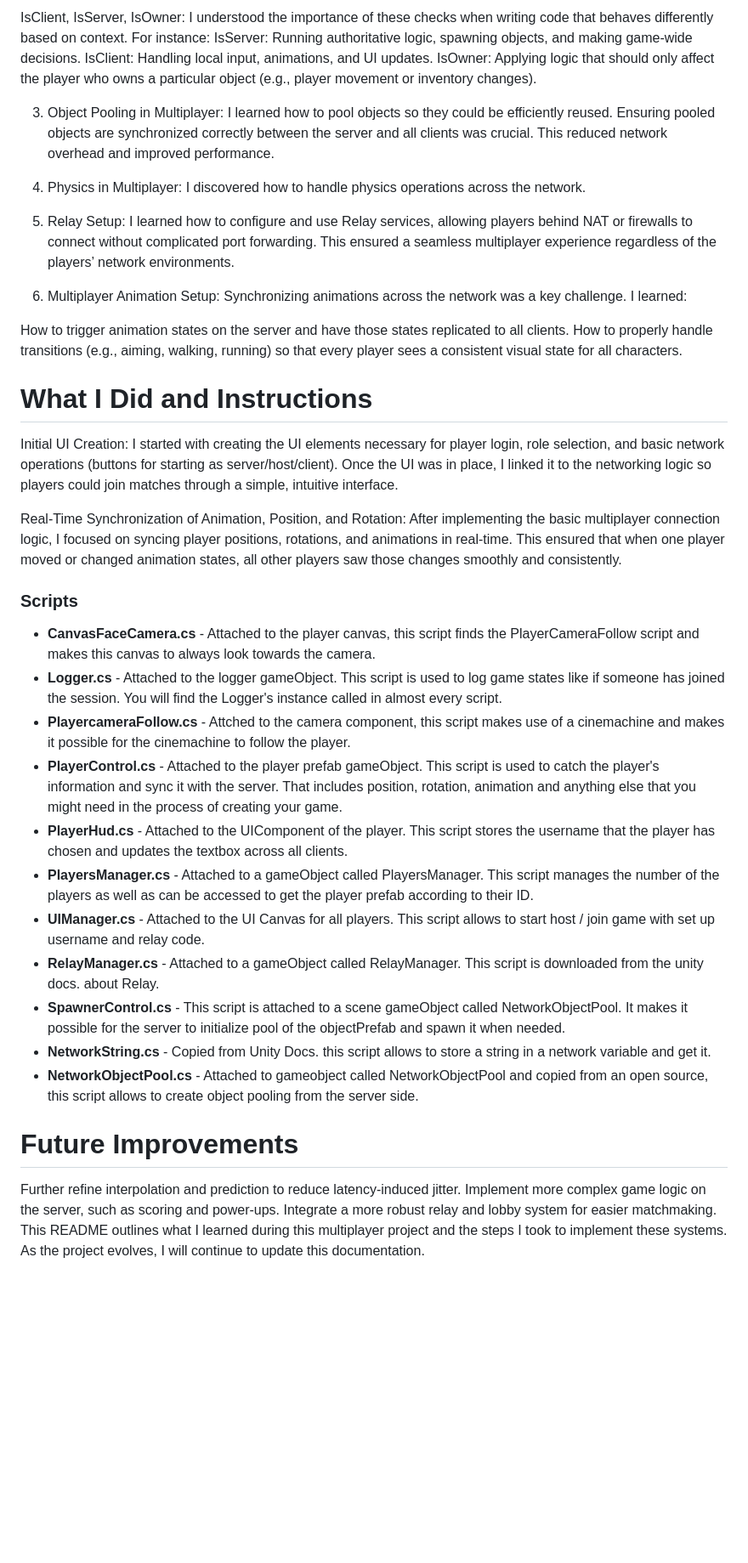
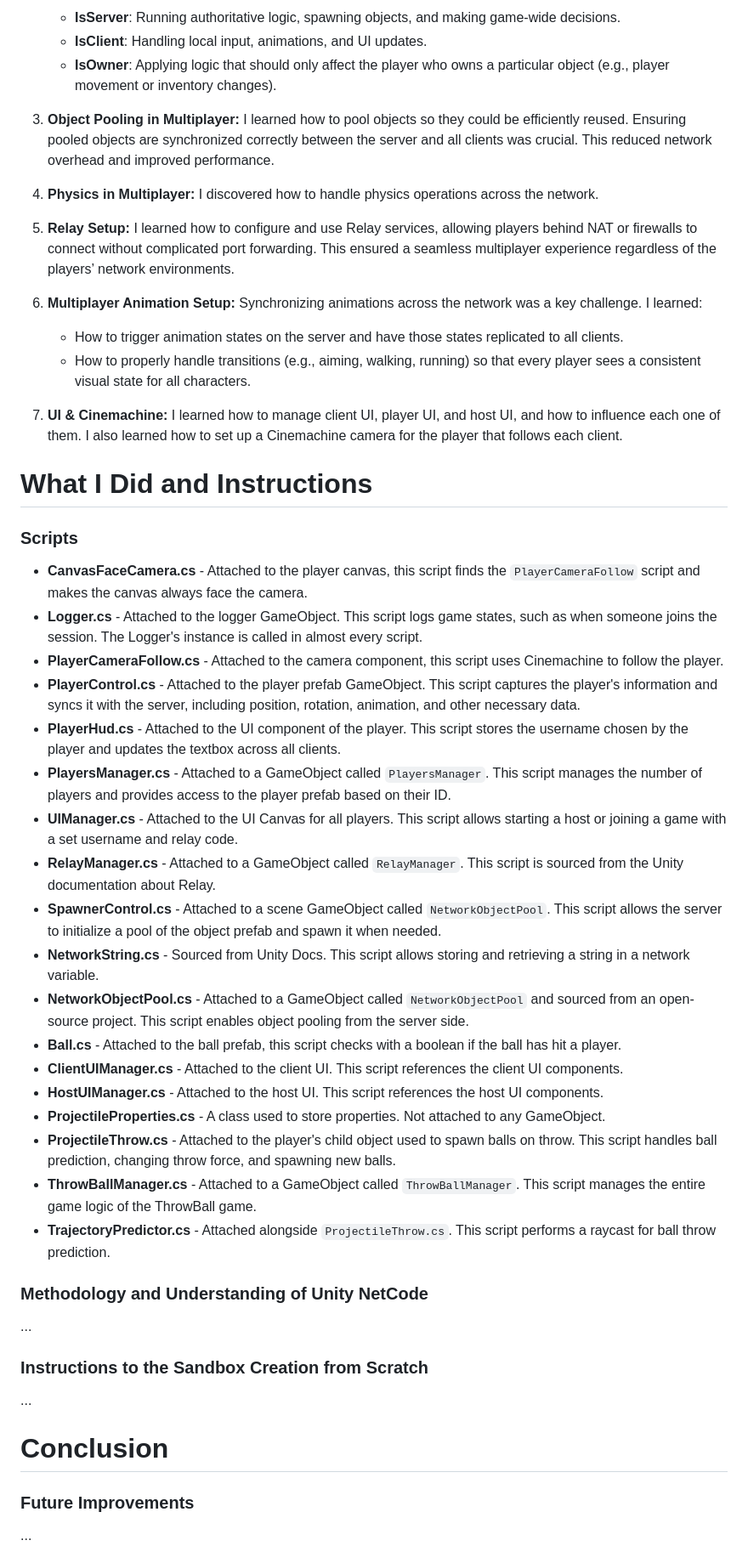
Before and after one commit to ApooBG/DeepDiveS7, a Markdown page: README.md, the part around the change printed below. Shown: that part at 85% size. Rendered like a GitHub page; blank space fills up the shorter version.

```diff
--- a/README.md
+++ b/README.md
@@ -32,49 +53,55 @@ I learned how to utilize Unity’s Netcode for GameObjects (NGO) to manage netwo
 
-IsClient, IsServer, IsOwner: I understood the importance of these checks when writing code that behaves differently based on context. For instance:
-IsServer: Running authoritative logic, spawning objects, and making game-wide decisions.
-IsClient: Handling local input, animations, and UI updates.
-IsOwner: Applying logic that should only affect the player who owns a particular object (e.g., player movement or inventory changes).
+   - **IsServer**: Running authoritative logic, spawning objects, and making game-wide decisions.
+   - **IsClient**: Handling local input, animations, and UI updates.
+   - **IsOwner**: Applying logic that should only affect the player who owns a particular object (e.g., player movement or inventory changes).
 
-3. Object Pooling in Multiplayer:
-I learned how to pool objects so they could be efficiently reused. Ensuring pooled objects are synchronized correctly between the server and all clients was crucial. This reduced network overhead and improved performance.
+3. **Object Pooling in Multiplayer:**
+   I learned how to pool objects so they could be efficiently reused. Ensuring pooled objects are synchronized correctly between the server and all clients was crucial. This reduced network overhead and improved performance.
 
-4. Physics in Multiplayer:
-I discovered how to handle physics operations across the network.
+4. **Physics in Multiplayer:**
+   I discovered how to handle physics operations across the network.
 
-6. Relay Setup:
-I learned how to configure and use Relay services, allowing players behind NAT or firewalls to connect without complicated port forwarding. This ensured a seamless multiplayer experience regardless of the players’ network environments.
+5. **Relay Setup:**
+   I learned how to configure and use Relay services, allowing players behind NAT or firewalls to connect without complicated port forwarding. This ensured a seamless multiplayer experience regardless of the players’ network environments.
 
-7. Multiplayer Animation Setup:
-Synchronizing animations across the network was a key challenge. I learned:
+6. **Multiplayer Animation Setup:**
+   Synchronizing animations across the network was a key challenge. I learned:
 
-How to trigger animation states on the server and have those states replicated to all clients.
-How to properly handle transitions (e.g., aiming, walking, running) so that every player sees a consistent visual state for all characters.
+   - How to trigger animation states on the server and have those states replicated to all clients.
+   - How to properly handle transitions (e.g., aiming, walking, running) so that every player sees a consistent visual state for all characters.
 
+7. **UI & Cinemachine:**
+   I learned how to manage client UI, player UI, and host UI, and how to influence each one of them. I also learned how to set up a Cinemachine camera for the player that follows each client.
 
-# What I Did and Instructions
-Initial UI Creation:
-I started with creating the UI elements necessary for player login, role selection, and basic network operations (buttons for starting as server/host/client). Once the UI was in place, I linked it to the networking logic so players could join matches through a simple, intuitive interface.
+# **What I Did and Instructions**
 
-Real-Time Synchronization of Animation, Position, and Rotation:
-After implementing the basic multiplayer connection logic, I focused on syncing player positions, rotations, and animations in real-time. This ensured that when one player moved or changed animation states, all other players saw those changes smoothly and consistently.
+### **Scripts**
++ **CanvasFaceCamera.cs** - Attached to the player canvas, this script finds the `PlayerCameraFollow` script and makes the canvas always face the camera.
++ **Logger.cs** - Attached to the logger GameObject. This script logs game states, such as when someone joins the session. The Logger's instance is called in almost every script.
++ **PlayerCameraFollow.cs** - Attached to the camera component, this script uses Cinemachine to follow the player.
++ **PlayerControl.cs** - Attached to the player prefab GameObject. This script captures the player's information and syncs it with the server, including position, rotation, animation, and other necessary data.
++ **PlayerHud.cs** - Attached to the UI component of the player. This script stores the username chosen by the player and updates the textbox across all clients.
++ **PlayersManager.cs** - Attached to a GameObject called `PlayersManager`. This script manages the number of players and provides access to the player prefab based on their ID.
++ **UIManager.cs** - Attached to the UI Canvas for all players. This script allows starting a host or joining a game with a set username and relay code.
++ **RelayManager.cs** - Attached to a GameObject called `RelayManager`. This script is sourced from the Unity documentation about Relay.
++ **SpawnerControl.cs** - Attached to a scene GameObject called `NetworkObjectPool`. This script allows the server to initialize a pool of the object prefab and spawn it when needed.
++ **NetworkString.cs** - Sourced from Unity Docs. This script allows storing and retrieving a string in a network variable.
++ **NetworkObjectPool.cs** - Attached to a GameObject called `NetworkObjectPool` and sourced from an open-source project. This script enables object pooling from the server side.
++ **Ball.cs** - Attached to the ball prefab, this script checks with a boolean if the ball has hit a player.
++ **ClientUIManager.cs** - Attached to the client UI. This script references the client UI components.
++ **HostUIManager.cs** - Attached to the host UI. This script references the host UI components.
++ **ProjectileProperties.cs** - A class used to store properties. Not attached to any GameObject.
++ **ProjectileThrow.cs** - Attached to the player's child object used to spawn balls on throw. This script handles ball prediction, changing throw force, and spawning new balls.
++ **ThrowBallManager.cs** - Attached to a GameObject called `ThrowBallManager`. This script manages the entire game logic of the ThrowBall game.
++ **TrajectoryPredictor.cs** - Attached alongside `ProjectileThrow.cs`. This script performs a raycast for ball throw prediction.
 
-### Scripts
-+ **CanvasFaceCamera.cs** - Attached to the player canvas, this script finds the PlayerCameraFollow script and makes this canvas to always look towards the camera.
-+ **Logger.cs** - Attached to the logger gameObject. This script is used to log game states like if someone has joined the session. You will find the Logger's instance called in almost every script.
-+ **PlayercameraFollow.cs** - Attched to the camera component, this script makes use of a cinemachine and makes it possible for the cinemachine to follow the player.
-+ **PlayerControl.cs** - Attached to the player prefab gameObject. This script is used to catch the player's information and sync it with the server. That includes position, rotation, animation and anything else that you might need in the process of creating your game.
-+ **PlayerHud.cs** - Attached to the UIComponent of the player. This script stores the username that the player has chosen and updates the textbox across all clients.
-+ **PlayersManager.cs** - Attached to a gameObject called PlayersManager. This script manages the number of the players as well as can be accessed to get the player prefab according to their ID.
-+ **UIManager.cs** - Attached to the UI Canvas for all players. This script allows to start host / join game with set up username and relay code.
-+ **RelayManager.cs** - Attached to a gameObject called RelayManager. This script is downloaded from the unity docs. about Relay.
-+ **SpawnerControl.cs** - This script is attached to a scene gameObject called NetworkObjectPool. It makes it possible for the server to initialize pool of the objectPrefab and spawn it when needed.
-+ **NetworkString.cs** - Copied from Unity Docs. this script allows to store a string in a network variable and get it.
-+ **NetworkObjectPool.cs** - Attached to gameobject called NetworkObjectPool and copied from an open source, this script allows to create object pooling from the server side.
+### **Methodology and Understanding of Unity NetCode**
+...
 
+### **Instructions to the Sandbox Creation from Scratch**
+...
 
-# Future Improvements
-Further refine interpolation and prediction to reduce latency-induced jitter.
-Implement more complex game logic on the server, such as scoring and power-ups.
-Integrate a more robust relay and lobby system for easier matchmaking.
-This README outlines what I learned during this multiplayer project and the steps I took to implement these systems. As the project evolves, I will continue to update this documentation.
+# **Conclusion**
+### **Future Improvements**
+...
 
```
Also changed, not shown: other parts of README.md (+50 -19 lines).
